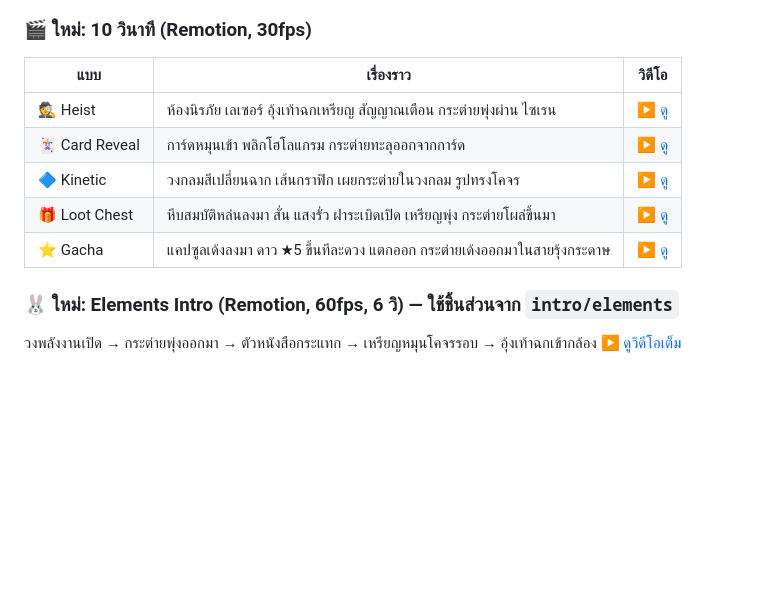
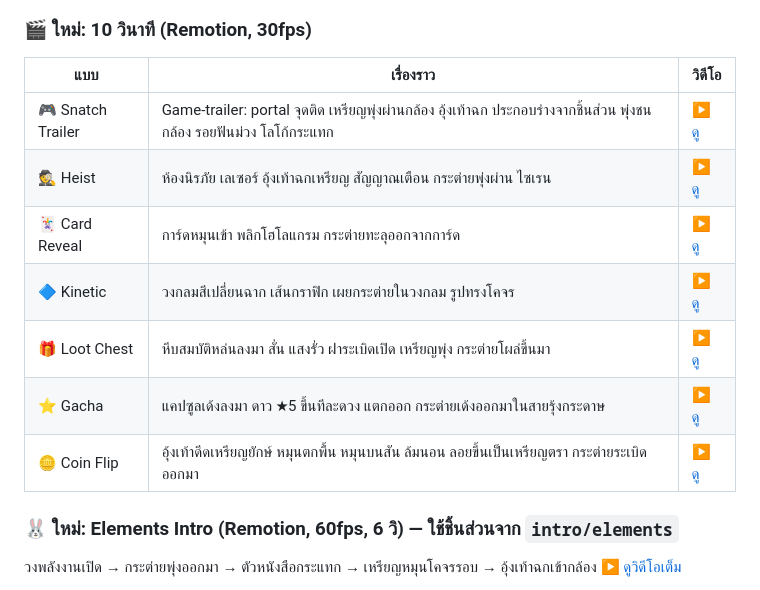
Before and after one commit to sathapornbutcha/Higgs, a Markdown page: README.md, the part around the change. Rendered like a GitHub page; blank space fills up the shorter version.

Commit message:
README: links for Snatch Trailer and Coin Flip
Co-Authored-By: Claude Opus 5.5 <noreply@anthropic.com>
Claude-Session: https://claude.ai/code/session_01WZLE5P4s66NXsHqLbRw1z7

```diff
--- a/README.md
+++ b/README.md
@@ -7,11 +7,13 @@
 
 | แบบ | เรื่องราว | วิดีโอ |
 |---|---|---|
+| 🎮 Snatch Trailer | Game-trailer: portal จุดติด เหรียญพุ่งผ่านกล้อง อุ้งเท้าฉก ประกอบร่างจากชิ้นส่วน พุ่งชนกล้อง รอยฟันม่วง โลโก้กระแทก | [▶️ ดู](https://d2ol7oe51mr4n9.cloudfront.net/user_3JUM3dHzNuPuytSmn31lrQk8N8H/614f42d0-e08b-4b64-822f-450a3ea7ce6c.mp4) |
 | 🕵️ Heist | ห้องนิรภัย เลเซอร์ อุ้งเท้าฉกเหรียญ สัญญาณเตือน กระต่ายพุ่งผ่าน ไซเรน | [▶️ ดู](https://d2ol7oe51mr4n9.cloudfront.net/user_3JUM3dHzNuPuytSmn31lrQk8N8H/9d496118-2f1b-4a6e-816e-a206403fd449.mp4) |
 | 🃏 Card Reveal | การ์ดหมุนเข้า พลิกโฮโลแกรม กระต่ายทะลุออกจากการ์ด | [▶️ ดู](https://d2ol7oe51mr4n9.cloudfront.net/user_3JUM3dHzNuPuytSmn31lrQk8N8H/538b5c78-da03-446d-8787-96082df554cc.mp4) |
 | 🔷 Kinetic | วงกลมสีเปลี่ยนฉาก เส้นกราฟิก เผยกระต่ายในวงกลม รูปทรงโคจร | [▶️ ดู](https://d2ol7oe51mr4n9.cloudfront.net/user_3JUM3dHzNuPuytSmn31lrQk8N8H/0c04d757-1c73-43b5-993a-15863f783e7f.mp4) |
 | 🎁 Loot Chest | หีบสมบัติหล่นลงมา สั่น แสงรั่ว ฝาระเบิดเปิด เหรียญพุ่ง กระต่ายโผล่ขึ้นมา | [▶️ ดู](https://d2ol7oe51mr4n9.cloudfront.net/user_3JUM3dHzNuPuytSmn31lrQk8N8H/02682c30-33da-4af4-a20e-5d0c6b5ac036.mp4) |
 | ⭐ Gacha | แคปซูลเด้งลงมา ดาว ★5 ขึ้นทีละดวง แตกออก กระต่ายเด้งออกมาในสายรุ้งกระดาษ | [▶️ ดู](https://d2ol7oe51mr4n9.cloudfront.net/user_3JUM3dHzNuPuytSmn31lrQk8N8H/afb8e99e-4b8d-4895-aecb-e2fd7704cf06.mp4) |
+| 🪙 Coin Flip | อุ้งเท้าดีดเหรียญยักษ์ หมุนตกพื้น หมุนบนสัน ล้มนอน ลอยขึ้นเป็นเหรียญตรา กระต่ายระเบิดออกมา | [▶️ ดู](https://d2ol7oe51mr4n9.cloudfront.net/user_3JUM3dHzNuPuytSmn31lrQk8N8H/01886e9d-ef1c-4775-b0b1-5fef6519765f.mp4) |
 
 ### 🐰 ใหม่: Elements Intro (Remotion, 60fps, 6 วิ) — ใช้ชิ้นส่วนจาก `intro/elements`
 
```
